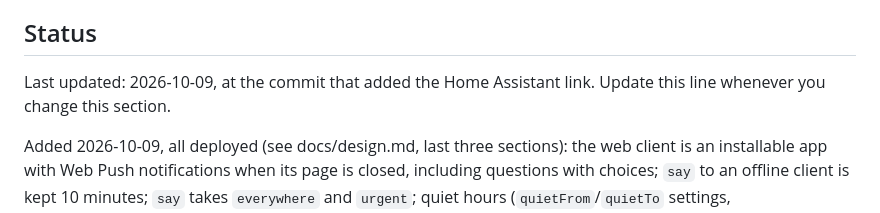
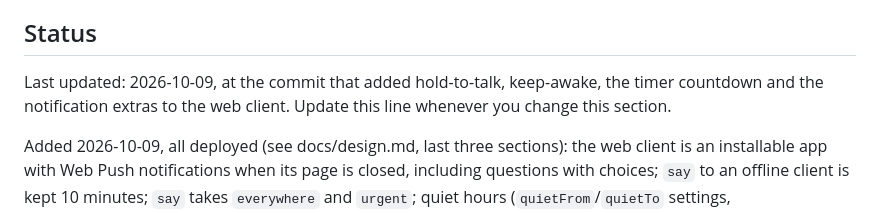
Before and after one commit to atitkh/vortex-axis, a Markdown page: CLAUDE.md, the part around one of its changes. Rendered like a GitHub page.

Commit message:
Docs: web client batch in CLAUDE.md status

```diff
--- a/CLAUDE.md
+++ b/CLAUDE.md
@@ -10,7 +10,7 @@ Read [docs/design.md](docs/design.md) before changing behavior. It records what
 
 ## Status
 
-Last updated: 2026-10-09, at the commit that added the Home Assistant link. Update this line whenever you change this section.
+Last updated: 2026-10-09, at the commit that added hold-to-talk, keep-awake, the timer countdown and the notification extras to the web client. Update this line whenever you change this section.
 
 Added 2026-10-09, all deployed (see docs/design.md, last three sections): the web client is an installable app with Web Push notifications when its page is closed, including questions with choices; `say` to an offline client is kept 10 minutes; `say` takes `everywhere` and `urgent`; quiet hours (`quietFrom`/`quietTo` settings, `AXIS_TIMEZONE=America/Chicago` in `.env`); Home Assistant through MQTT discovery (`AXIS_MQTT_URL` in `.env`, entities `sensor.vortex_axis_<name>_state`, `notify.vortex_axis_<name>_say`, `notify.vortex_axis_say_everywhere`). Admin page: Face page with on/off per idle look, a sketch of the device on its page, full-width layout. NOT verified by anyone: a real notification arriving on a phone (needs a real browser subscription).
 
```
Also changed, not shown: other parts of CLAUDE.md (+1 -1 lines).
